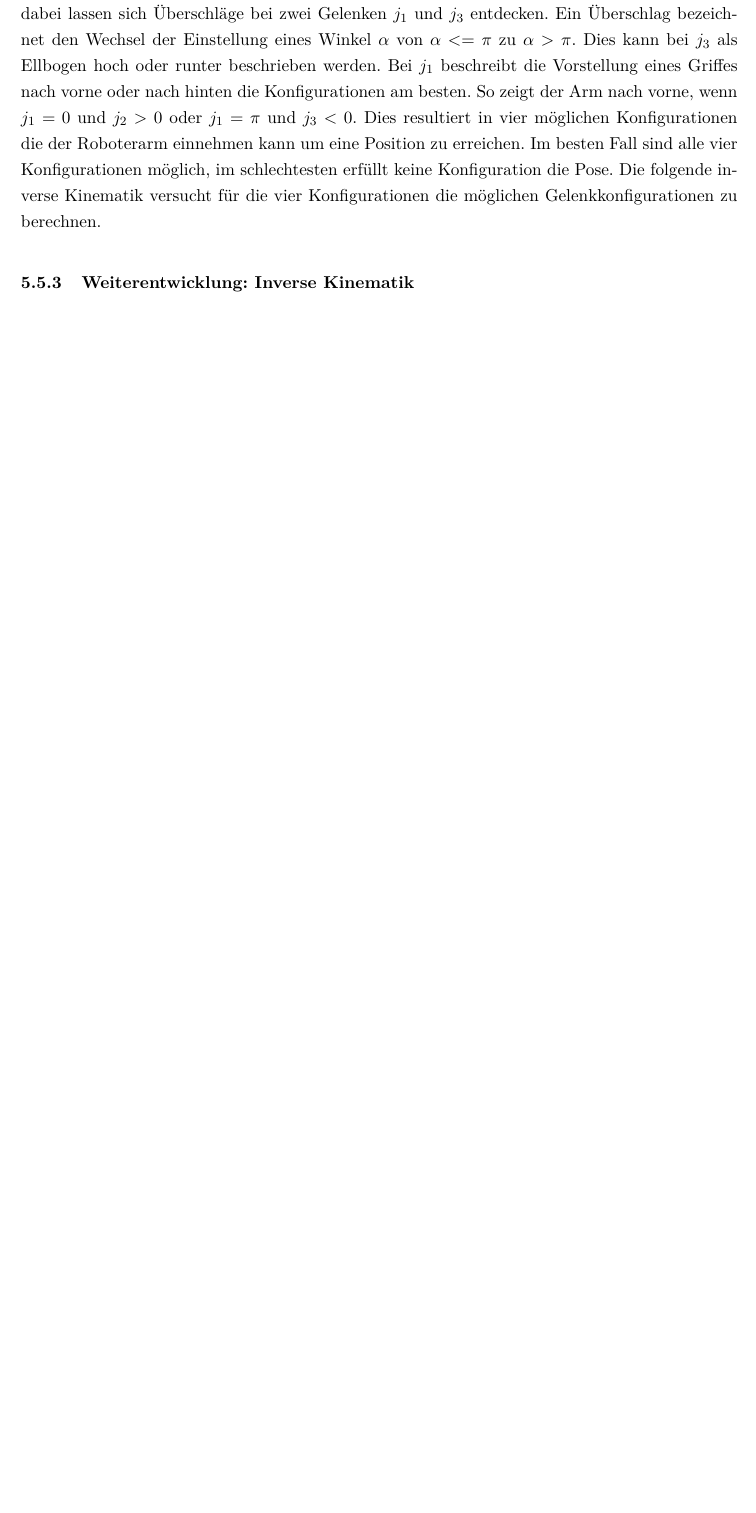
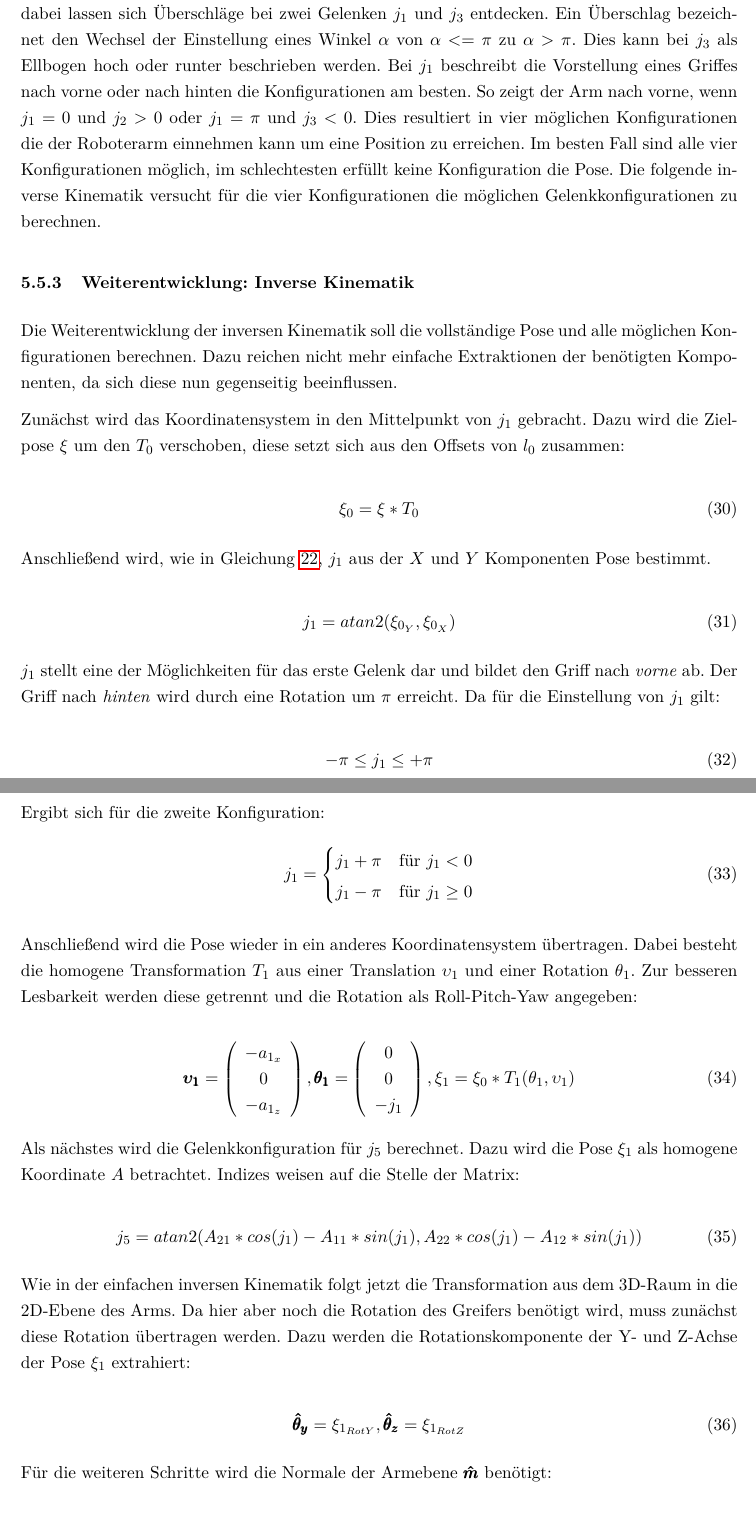
Before and after one commit to Reilif/mscrr, a LaTeX paper (abschlussarbeit.tex, which reads tex/entwicklung.tex): part of page 71 of 82 before the commit and two parts of pages 71 and 72 of 84 after it, the two joined at a grey line, cut so that both start at the same text, the shorter picture padded with empty space. Compiled offline with pdfLaTeX.

Commit message:
Tolles Ding

```diff
--- a/tex/entwicklung.tex
+++ b/tex/entwicklung.tex
@@ -554,6 +554,75 @@ Umgestellt nach $\alpha_1$ und $\alpha_2$ ergibt sich:
 
 Damit sind alle Winkel bekannt, die in der Kinematik benötigt werden. Diese werden nun mit den entsprechenden Winkeloffsets addiert. Diese Offsets berechnen sich aus Grundeinstellung der Gelenke.
 
-Diese inverse Kinematik ist, wie beschrieben sehr vereinfacht. Sie ermöglicht nur eine sehr eingeschränkte Menge an möglichen Posen. Dies ist für diese Arbeit nicht ausreichend, da für die Übergabe auch schräge Haltungen des Greifers möglich sein sollen. Auch ein Griff nach oben ist mit der bisherigen inversen kinematik nicht möglich, da $\alpha_2 > 0$ ist. Deshalb wurde diese inverse Kinematik weiter entwickelt. Diese Weiterentwicklung beruht auf Beobachtungen der Mechanik, dabei lassen sich Überschläge bei zwei Gelenken $j_1$ und $j_3$ entdecken. Ein Überschlag bezeichnet den Wechsel der Einstellung eines Winkel $\alpha$ von $\alpha <= \pi$ zu $\alpha > \pi$. Dies kann bei $j_3$ als Ellbogen hoch oder runter beschrieben werden. Bei $j_1$ beschreibt die Vorstellung eines Griffes nach vorne oder nach hinten die Konfigurationen am besten. So zeigt der Arm nach vorne, wenn $j_1 = 0$ und $j_2 > 0$ oder $j_1 = \pi$ und $j_3 < 0$. Dies resultiert in vier möglichen Konfigurationen die der Roboterarm einnehmen kann um eine Position zu erreichen. Im besten Fall sind alle vier Konfigurationen möglich, im schlechtesten erfüllt keine Konfiguration die Pose. Die folgende inverse Kinematik versucht für die vier Konfigurationen die möglichen Gelenkkonfigurationen zu berechnen.
+Diese inverse Kinematik ist, wie beschrieben sehr vereinfacht. Sie ermöglicht nur eine sehr eingeschränkte Menge an möglichen Posen. Dies ist für diese Arbeit nicht ausreichend, da für die Übergabe auch schräge Haltungen des Greifers möglich sein sollen. Auch ein Griff nach oben ist mit der bisherigen inversen Kinematik nicht möglich, da $\alpha_2 > 0$ ist. Deshalb wurde diese inverse Kinematik weiter entwickelt. Diese Weiterentwicklung beruht auf Beobachtungen der Mechanik, dabei lassen sich Überschläge bei zwei Gelenken $j_1$ und $j_3$ entdecken. Ein Überschlag bezeichnet den Wechsel der Einstellung eines Winkel $\alpha$ von $\alpha <= \pi$ zu $\alpha > \pi$. Dies kann bei $j_3$ als Ellbogen hoch oder runter beschrieben werden. Bei $j_1$ beschreibt die Vorstellung eines Griffes nach vorne oder nach hinten die Konfigurationen am besten. So zeigt der Arm nach vorne, wenn $j_1 = 0$ und $j_2 > 0$ oder $j_1 = \pi$ und $j_3 < 0$. Dies resultiert in vier möglichen Konfigurationen die der Roboterarm einnehmen kann um eine Position zu erreichen. Im besten Fall sind alle vier Konfigurationen möglich, im schlechtesten erfüllt keine Konfiguration die Pose. Die folgende inverse Kinematik versucht für die vier Konfigurationen die möglichen Gelenkkonfigurationen zu berechnen.
 
 \subsubsection{Weiterentwicklung: Inverse Kinematik}
+Die Weiterentwicklung der inversen Kinematik soll die vollständige Pose und alle möglichen Konfigurationen berechnen. Dazu reichen nicht mehr einfache Extraktionen der benötigten Komponenten, da sich diese nun gegenseitig beeinflussen.
+
+Zunächst wird das Koordinatensystem in den Mittelpunkt von $j_1$ gebracht. Dazu wird die Zielpose $\xi$ um den $T_0$ verschoben, diese setzt sich aus den Offsets von $l_0$ zusammen:
+
+\begin{equation}
+\xi_0 = \xi * T_0
+\label{eq:15}
+\end{equation}
+
+Anschließend wird, wie in Gleichung \ref{eq:7}, $j_1$ aus der $X$ und $Y$ Komponenten Pose bestimmt.
+
+\begin{equation}
+j_1 = atan2(\xi_{0_Y},\xi_{0_X})
+\label{eq:16}
+\end{equation}
+
+$j_1$ stellt eine der Möglichkeiten für das erste Gelenk dar und bildet den Griff nach \textit{vorne} ab. Der Griff nach \textit{hinten} wird durch eine Rotation um $\pi$ erreicht. Da für die Einstellung von $j_1$ gilt:
+
+\begin{equation}
+-\pi \leq j_1 \leq +\pi
+\label{eq:17}
+\end{equation}
+
+Ergibt sich für die zweite Konfiguration:
+\begin{equation}
+j_1 =
+\begin{cases}
+j_1 + \pi & \text{f"ur } j_1  \textless 0 \\
+j_1 - \pi & \text{f"ur } j_1  \ge 0
+\end{cases}
+\label{eq:18}
+\end{equation}
+
+Anschließend wird die Pose wieder in ein anderes Koordinatensystem übertragen. Dabei besteht die homogene Transformation $T_1$ aus einer Translation $\upsilon_1$ und einer Rotation $\theta_1$. Zur besseren Lesbarkeit werden diese getrennt und die Rotation als Roll-Pitch-Yaw angegeben:
+
+\begin{equation}
+\pmb{\upsilon_1} = \left(\begin{array}{c}
+-a_{1_x} \\
+0\\
+-a_{1_z}
+\end{array}\right)
+,
+\pmb{\theta_1} = \left(\begin{array}{c}
+0 \\
+0\\
+-j_1
+\end{array}\right)
+,
+\xi_1 = \xi_0 * T_1(\theta_1, \upsilon_1)
+\label{eq:19}
+\end{equation}
+
+Als nächstes wird die Gelenkkonfiguration für $j_5$ berechnet. Dazu wird die Pose $\xi_1$ als homogene Koordinate $A$ betrachtet. Indizes weisen auf die Stelle der Matrix:
+
+\begin{equation}
+j_5 = atan2(A_{21} * cos(j_1) - A_{11} * sin(j_1), A_{22}*cos(j_1)-A_{12} * sin(j_1))
+\label{eq:27}
+\end{equation}
+
+Wie in der einfachen inversen Kinematik folgt jetzt die Transformation aus dem 3D-Raum in die 2D-Ebene des Arms. Da hier aber noch die Rotation des Greifers benötigt wird, muss zunächst diese Rotation übertragen werden. Dazu werden die Rotationskomponente der Y- und Z-Achse der Pose $\xi_1$ extrahiert:
+
+\begin{equation}
+\pmb{\hat{\theta}_y} = \xi_{1_{RotY}}, \pmb{\hat{\theta}_z} = \xi_{1_{RotZ}}
+\label{eq:20}
+\end{equation}
+
+Für die weiteren Schritte wird die Normale der Armebene $\pmb{\hat{m}}$ benötigt:
+
+\begin{equation}
@@ -559,0 +635,2 @@ Diese inverse Kinematik ist, wie beschrieben sehr vereinfacht. Sie ermöglicht n
+\label{eq:21}
+\end{equation}
@@ -559,0 +654 @@ Diese inverse Kinematik ist, wie beschrieben sehr vereinfacht. Sie ermöglicht n
+\begin{equation}
```
Also changed, not shown: tex/entwicklung.tex (47 more changed lines), 4 other files.
